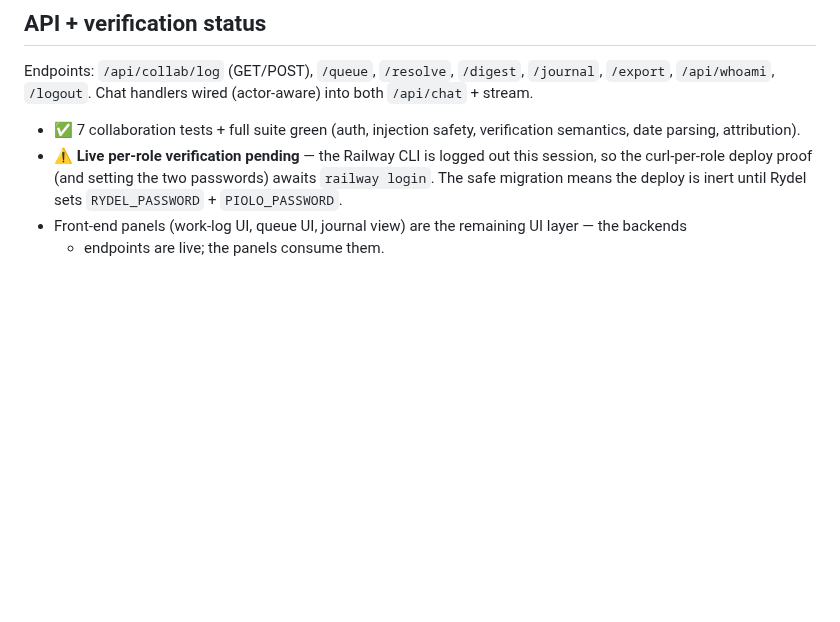
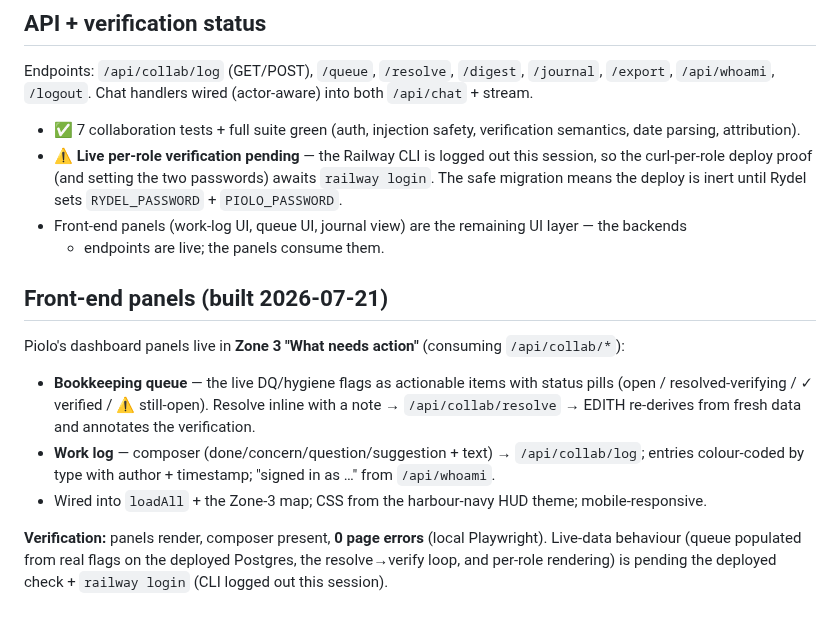
Before and after one commit to rydel-beep/servedcfoagent, a Markdown page: dashboard/COLLABORATION_LAYER_REPORT.md, the part around the change. Drawn GitHub-style; blank space fills up the shorter version.

Commit message:
Docs: Piolo front-end panels (queue + work log) built + verified
Co-Authored-By: Claude Opus 4.8 (1M context) <noreply@anthropic.com>

```diff
--- a/dashboard/COLLABORATION_LAYER_REPORT.md
+++ b/dashboard/COLLABORATION_LAYER_REPORT.md
@@ -63,3 +63,16 @@ Endpoints: `/api/collab/log` (GET/POST), `/queue`, `/resolve`, `/digest`, `/jour
   migration means the deploy is inert until Rydel sets `RYDEL_PASSWORD` + `PIOLO_PASSWORD`.
 - Front-end panels (work-log UI, queue UI, journal view) are the remaining UI layer — the backends
   + endpoints are live; the panels consume them.
+
+## Front-end panels (built 2026-07-21)
+Piolo's dashboard panels live in **Zone 3 "What needs action"** (consuming `/api/collab/*`):
+- **Bookkeeping queue** — the live DQ/hygiene flags as actionable items with status pills
+  (open / resolved-verifying / ✓ verified / ⚠ still-open). Resolve inline with a note →
+  `/api/collab/resolve` → EDITH re-derives from fresh data and annotates the verification.
+- **Work log** — composer (done/concern/question/suggestion + text) → `/api/collab/log`; entries
+  colour-coded by type with author + timestamp; "signed in as …" from `/api/whoami`.
+- Wired into `loadAll` + the Zone-3 map; CSS from the harbour-navy HUD theme; mobile-responsive.
+
+**Verification:** panels render, composer present, **0 page errors** (local Playwright). Live-data
+behaviour (queue populated from real flags on the deployed Postgres, the resolve→verify loop, and
+per-role rendering) is pending the deployed check + `railway login` (CLI logged out this session).
```
Also changed, not shown: DECISIONS.md (+7 -0 lines).
